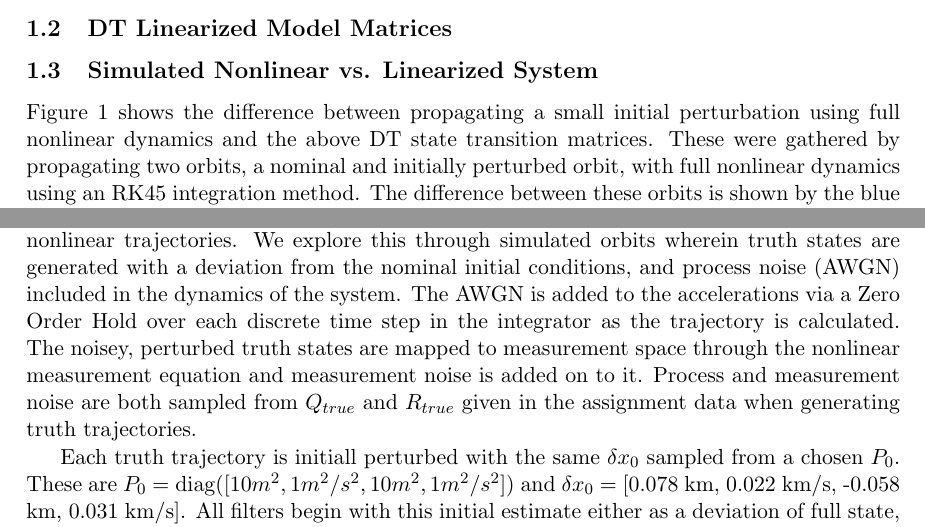
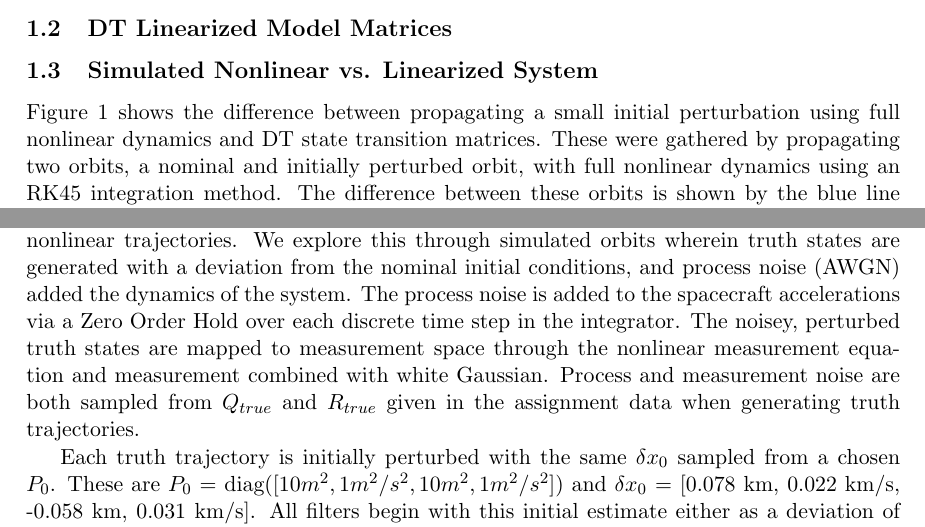
Before and after one commit to ConnorOtt/ASEN5044FinalProject, a LaTeX document (Report/main.tex): two parts of pages 3 and 5 of 20, joined at a grey line, cut so that both start at the same text. Compiled offline with pdfLaTeX.

Commit message:
more typing! rephrased some sentences but otherwise pretty much done

```diff
--- a/Report/main.tex
+++ b/Report/main.tex
@@ -114,7 +114,7 @@ Where:
 
 
 \subsection{Simulated Nonlinear vs. Linearized System}
-Figure \ref{fig:nlvl_s} shows the difference between propagating a small initial perturbation using full nonlinear dynamics and the above DT state transition matrices.
+Figure \ref{fig:nlvl_s} shows the difference between propagating a small initial perturbation using full nonlinear dynamics and DT state transition matrices.
 These were gathered by propagating two orbits, a nominal and initially perturbed orbit, with full nonlinear dynamics using an RK45 integration method.
 The difference between these orbits is shown by the blue line in Figure \ref{fig:nlvl_s}.
 The initial perturbation (difference between the initial states of the nonlinear trajectories described above) was then propagated using the linearized DT jacobians evaluated on the nominal trajectory.
@@ -143,12 +143,12 @@ As the perturbed orbit drifts further and further from the nominal orbit, the li
 
 \section{Nonlinear Filtering}
 This section delves into the capabilities of the LKF and EKF in with respect to estimating nonlinear trajectories.
-We explore this through simulated orbits wherein truth states are generated with a deviation from the nominal initial conditions, and process noise (AWGN) included in the dynamics of the system.
-The AWGN is added to the accelerations via a Zero Order Hold over each discrete time step in the integrator as the trajectory is calculated.
-The noisey, perturbed truth states are mapped to measurement space through the nonlinear measurement equation and measurement noise is added on to it.
+We explore this through simulated orbits wherein truth states are generated with a deviation from the nominal initial conditions, and process noise (AWGN) added the dynamics of the system.
+The process noise is added to the spacecraft accelerations via a Zero Order Hold over each discrete time step in the integrator.
+The noisey, perturbed truth states are mapped to measurement space through the nonlinear measurement equation and measurement combined with white Gaussian.
 Process and measurement noise are both sampled from $Q_{true}$ and $R_{true}$ given in the assignment data when generating truth trajectories.
 
-Each truth trajectory is initiall perturbed with the same $\delta x_0$ sampled from a chosen $P_0$. These are $P_0$ = diag([$10m^2, 1m^2/s^2, 10m^2, 1m^2/s^2$]) and $\delta x_0$ = [0.078 km, 0.022 km/s, -0.058 km, 0.031 km/s].
+Each truth trajectory is initially perturbed with the same $\delta x_0$ sampled from a chosen $P_0$. These are $P_0$ = diag([$10m^2, 1m^2/s^2, 10m^2, 1m^2/s^2$]) and $\delta x_0$ = [0.078 km, 0.022 km/s, -0.058 km, 0.031 km/s].
 All filters begin with this initial estimate either as a deviation of full state, and all begin with this initial covariance.
 
 
```
Also changed, not shown: Report/Figures/nonlvl_meas.png, Report/Figures/nonlvl_state.png, Report/main.tex (10 more changed lines), 1 other file.
